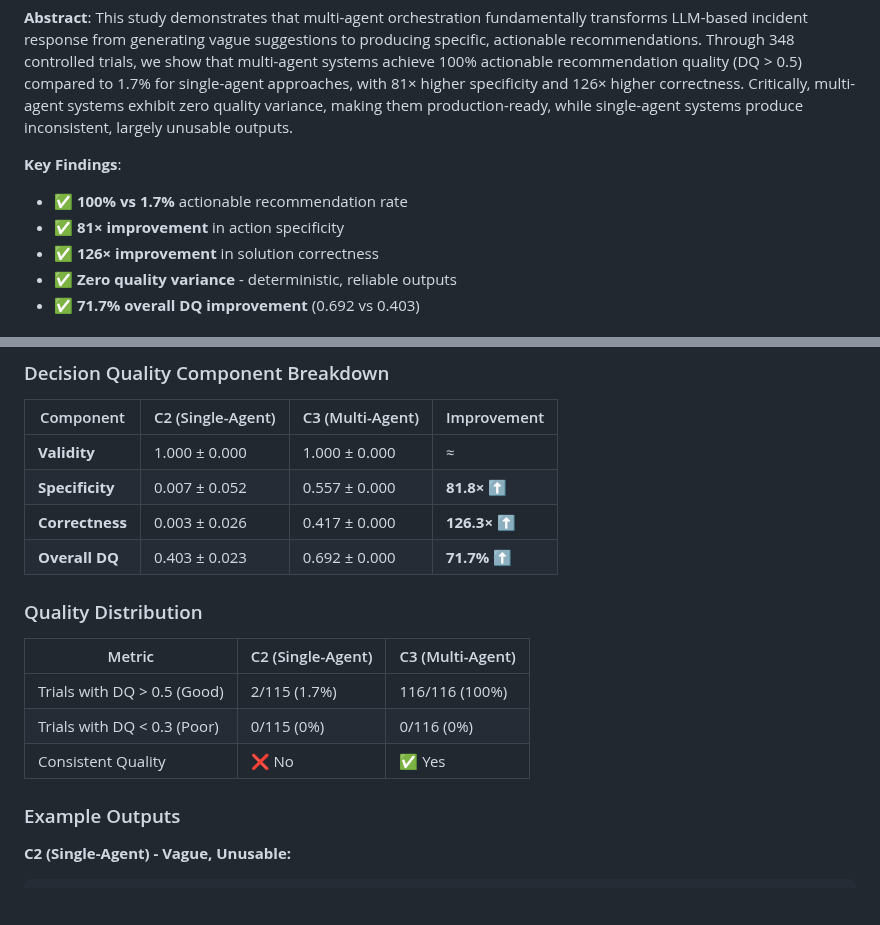
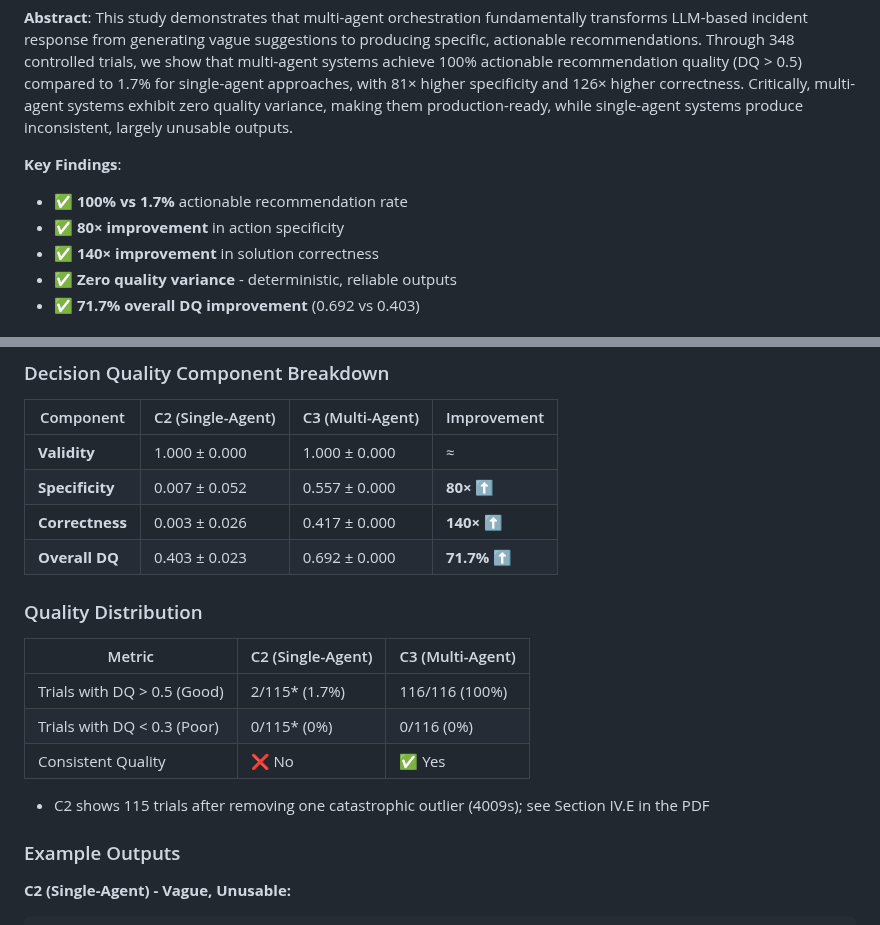
Before and after one commit to Phildram1/myantfarm-ai, a Markdown page: README.md, 2 parts joined by grey strips. Drawn GitHub-style; blank space fills up the shorter version.

Commit message:
Revise key findings and metrics in README
Updated key findings and metrics for multi-agent systems in the README.

```diff
--- a/README.md
+++ b/README.md
@@ -18,8 +18,8 @@
 
 **Key Findings**:
 - ✅ **100% vs 1.7%** actionable recommendation rate
-- ✅ **81× improvement** in action specificity
-- ✅ **126× improvement** in solution correctness
+- ✅ **80× improvement** in action specificity
+- ✅ **140× improvement** in solution correctness
 - ✅ **Zero quality variance** - deterministic, reliable outputs
 - ✅ **71.7% overall DQ improvement** (0.692 vs 0.403)
 
@@ -78,17 +78,19 @@ Our findings use TinyLlama (1B parameters) for reproducibility and resource cons
 | Component | C2 (Single-Agent) | C3 (Multi-Agent) | Improvement |
 |-----------|-------------------|------------------|-------------|
 | **Validity** | 1.000 ± 0.000 | 1.000 ± 0.000 | ≈ |
-| **Specificity** | 0.007 ± 0.052 | 0.557 ± 0.000 | **81.8×** ⬆️ |
-| **Correctness** | 0.003 ± 0.026 | 0.417 ± 0.000 | **126.3×** ⬆️ |
+| **Specificity** | 0.007 ± 0.052 | 0.557 ± 0.000 | **80×** ⬆️ |
+| **Correctness** | 0.003 ± 0.026 | 0.417 ± 0.000 | **140×** ⬆️ |
 | **Overall DQ** | 0.403 ± 0.023 | 0.692 ± 0.000 | **71.7%** ⬆️ |
 
 ### Quality Distribution
 
 | Metric | C2 (Single-Agent) | C3 (Multi-Agent) |
 |--------|-------------------|------------------|
-| Trials with DQ > 0.5 (Good) | 2/115 (1.7%) | 116/116 (100%) |
-| Trials with DQ < 0.3 (Poor) | 0/115 (0%) | 0/116 (0%) |
+| Trials with DQ > 0.5 (Good) | 2/115* (1.7%) | 116/116 (100%) |
+| Trials with DQ < 0.3 (Poor) | 0/115* (0%) | 0/116 (0%) |
 | Consistent Quality | ❌ No | ✅ Yes |
+* C2 shows 115 trials after removing one catastrophic outlier
+(4009s); see Section IV.E in the PDF
 
 ### Example Outputs
 
```
